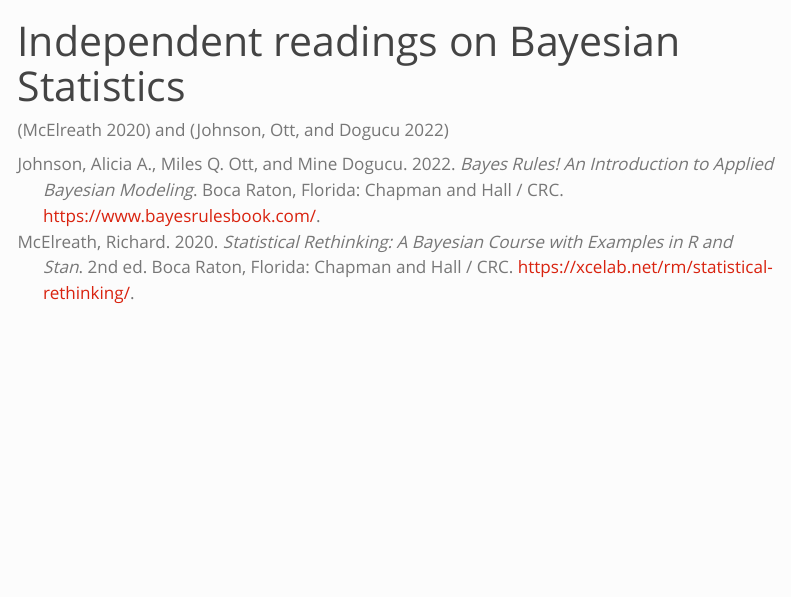
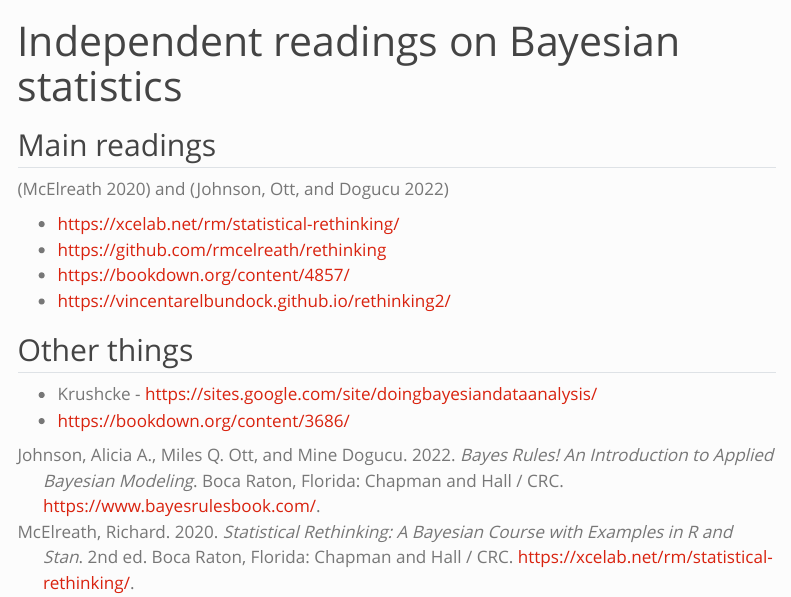
Before and after one commit to andrewheiss/bayesf22.classes.andrewheiss.com, a Quarto document (index.qmd): the page in a window 1100 px wide, from its top. Rendered offline with R 4.5, knitr and Pandoc in place of Quarto, with nearby package versions; menus at the side of the page are left out.

Commit message:
Add some resources

```diff
--- a/_quarto.yml
+++ b/_quarto.yml
@@ -12,10 +12,19 @@ csl: files/bib/chicago-author-date.csl
 
 website:
   title: "Bayesian statistics"
+
+  repo-url: https://github.com/andrewheiss/bayesf22.classes.andrewheiss.com
+  repo-actions: [edit, issue]
+
   navbar:
     left:
       - href: index.qmd
         text: Home
+      - schedule.qmd
+    right:
+      - icon: github
+        href: "https://github.com/andrewheiss/bayesf22.classes.andrewheiss.com"
+        aria-label: GitHub
 
 format:
   html:
--- a/index.qmd
+++ b/index.qmd
@@ -1,5 +1,18 @@
 ---
-title: "Independent readings on Bayesian Statistics"
+title: "Independent readings on Bayesian statistics"
 ---
 
+## Main readings
+
 [@McElreath:2020] and [@JohnsonOttDogucu:2022]
+
+- https://xcelab.net/rm/statistical-rethinking/
+- https://github.com/rmcelreath/rethinking
+- https://bookdown.org/content/4857/
+- https://vincentarelbundock.github.io/rethinking2/
+
+
+## Other things
+
+- Krushcke - https://sites.google.com/site/doingbayesiandataanalysis/
+- https://bookdown.org/content/3686/
```
Also changed, not shown: files/bib/references.bib (+1 -1 lines), schedule.qmd (added, +3 -0 lines).
